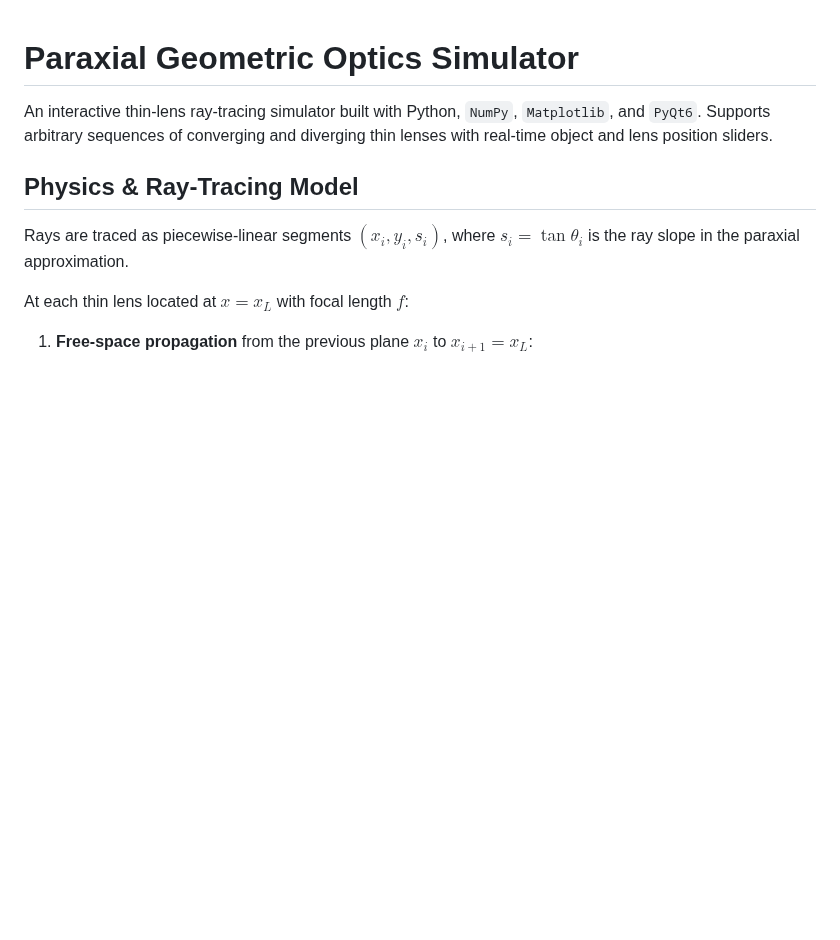
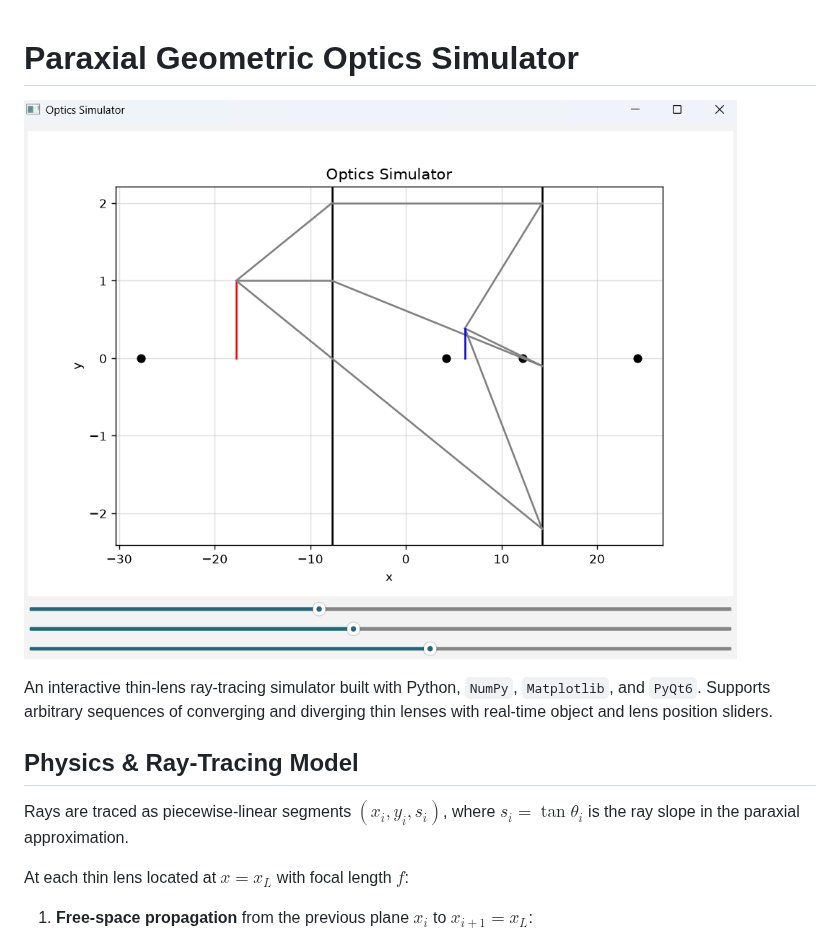
Before and after one commit to Michu-star/optics_simulator, a Markdown page: README.md, the part around the change. Drawn GitHub-style; pictures changed too: preview.png (added); blank space fills up the shorter version.

Commit message:
Add preview

```diff
--- a/README.md
+++ b/README.md
@@ -1,4 +1,6 @@
 # Paraxial Geometric Optics Simulator
+
+![Preview](preview.png)
 
 An interactive thin-lens ray-tracing simulator built with Python, `NumPy`, `Matplotlib`, and `PyQt6`. Supports arbitrary sequences of converging and diverging thin lenses with real-time object and lens position sliders.
 
```
